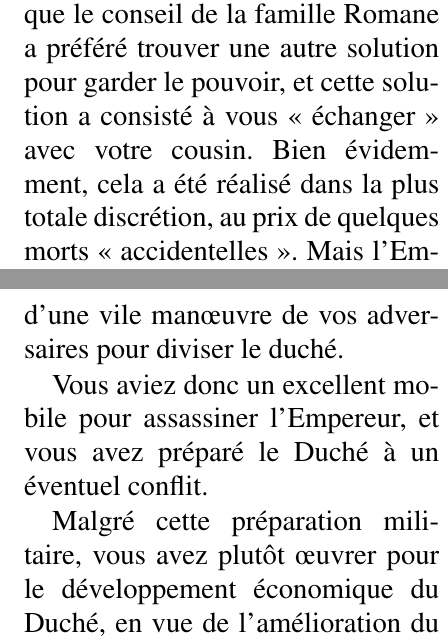
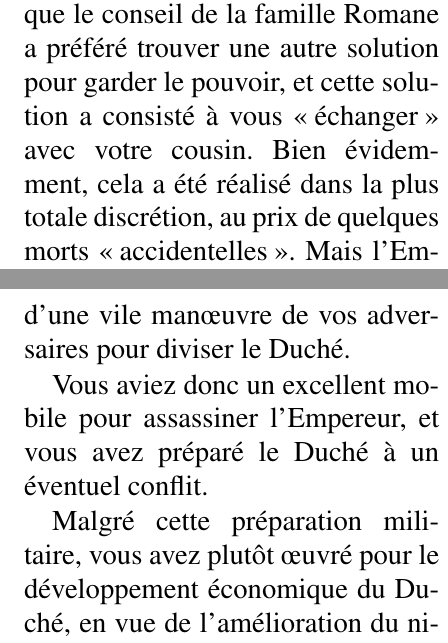
Before and after one commit to Telecomurder/le-miel-de-l-empire, a LaTeX document (fiches/romane.tex): two parts of the columns of pages 1 and 2 of 3, joined at a grey line, cut so that both start at the same text. Compiled offline with pdfLaTeX.

Commit message:
Espaces insécables sur la fiche de Romane.

```diff
--- a/fiches/romane.tex
+++ b/fiches/romane.tex
@@ -42,9 +42,9 @@ titre de Duc.
 
 Le côté compliqué de l'affaire est que le conseil de la famille Romane a
 préféré trouver une autre solution pour garder le pouvoir, et cette solution a
-consisté à vous <<~échanger~>> avec votre cousin. Bien évidemment, cela a été
-réalisé dans la plus totale discrétion, au prix de quelques morts
-<<~accidentelles~>>. Mais l'Empire dispose de toutes les caractéristiques
+consisté à vous \og échanger\fg{} avec votre cousin. Bien évidemment, cela a
+été réalisé dans la plus totale discrétion, au prix de quelques morts
+\og accidentelles\fg{}. Mais l'Empire dispose de toutes les caractéristiques
 génétiques des nobles de l'Empire, et si l'envie prenait à l'Empereur de
 comparer vos empreintes génétiques à celles de l'ancien Duc de Liadenn, il
 s'apercevrait vite que non seulement vous n'êtes pas son fils, mais que vous
@@ -67,13 +67,13 @@ conseil de famille.
 Toutes ces tensions vous ont depuis longtemps amené à penser qu'une guerre de
 succession au sein de l'Empire serait le meilleur moyen d'empêcher que l'on
 fouille votre passé. Même si la vérité sur votre naissance était découverte,
-vous pourriez faire croire qu'il s'agit d'une vile man\oe{}uvre de vos
-adversaires pour diviser le duché.
+vous pourriez faire croire qu'il s'agit d'une vile manœuvre de vos
+adversaires pour diviser le Duché.
 
 Vous aviez donc un excellent mobile pour assassiner l'Empereur, et vous avez
 préparé le Duché à un éventuel conflit.
 
-Malgré cette préparation militaire, vous avez plutôt \oe{}uvrer pour le
+Malgré cette préparation militaire, vous avez plutôt œuvré pour le
 développement économique du Duché, en vue de l'amélioration du niveau de vie de
 vos sujets. D'autre part, vous avez essayé de convaincre l'Empereur de faire
 changer les clauses de passation du titre ducal, et vous vous êtes disputés
```
Also changed, not shown: fiches/romane.tex (16 more changed lines).
